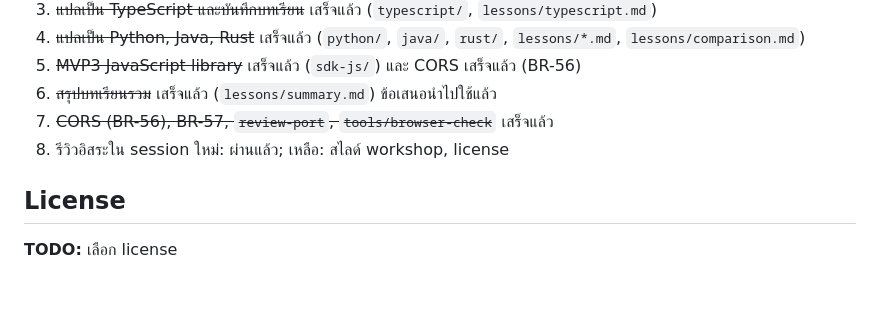
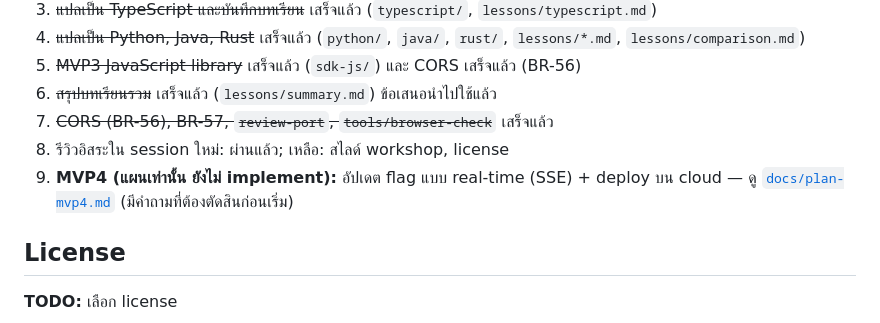
Before and after one commit to NuyCL/crud_ai, a Markdown page: README.md, the part around the change. GitHub-like rendering; blank space fills up the shorter version.

```diff
--- a/README.md
+++ b/README.md
@@ -228,6 +228,7 @@ rm -f go/contract.db go/contract.db-shm go/contract.db-wal go/ffservice
 6. ~~สรุปบทเรียนรวม~~ เสร็จแล้ว (`lessons/summary.md`) ข้อเสนอนำไปใช้แล้ว
 7. ~~CORS (BR-56), BR-57, `review-port`, `tools/browser-check`~~ เสร็จแล้ว
 8. รีวิวอิสระใน session ใหม่: ผ่านแล้ว; เหลือ: สไลด์ workshop, license
+9. **MVP4 (แผนเท่านั้น ยังไม่ implement):** อัปเดต flag แบบ real-time (SSE) + deploy บน cloud — ดู [`docs/plan-mvp4.md`](docs/plan-mvp4.md) (มีคำถามที่ต้องตัดสินก่อนเริ่ม)
 
 ## License
 
```
Also changed, not shown: docs/plan-mvp4.md (added, +179 -0 lines).
